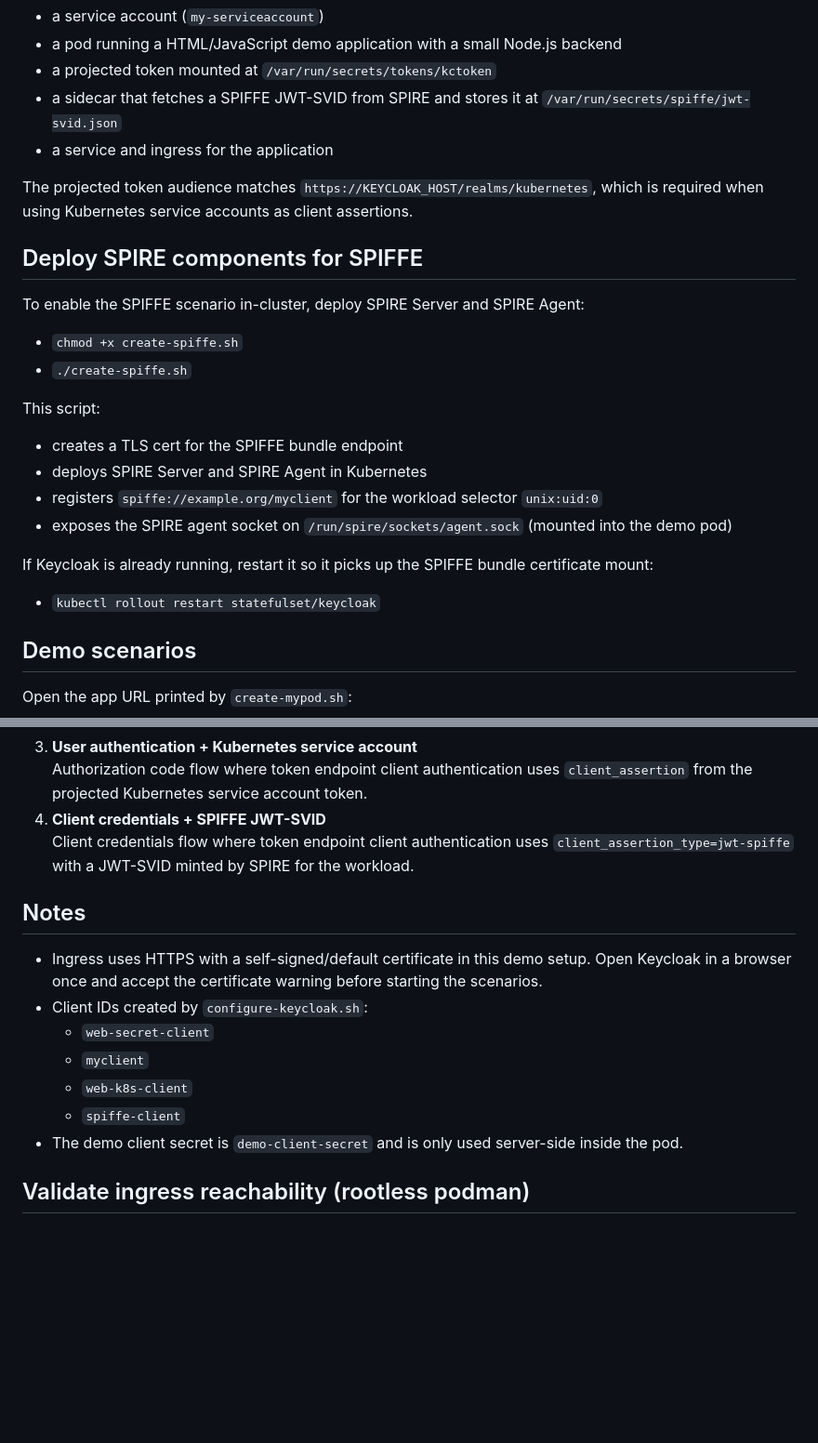
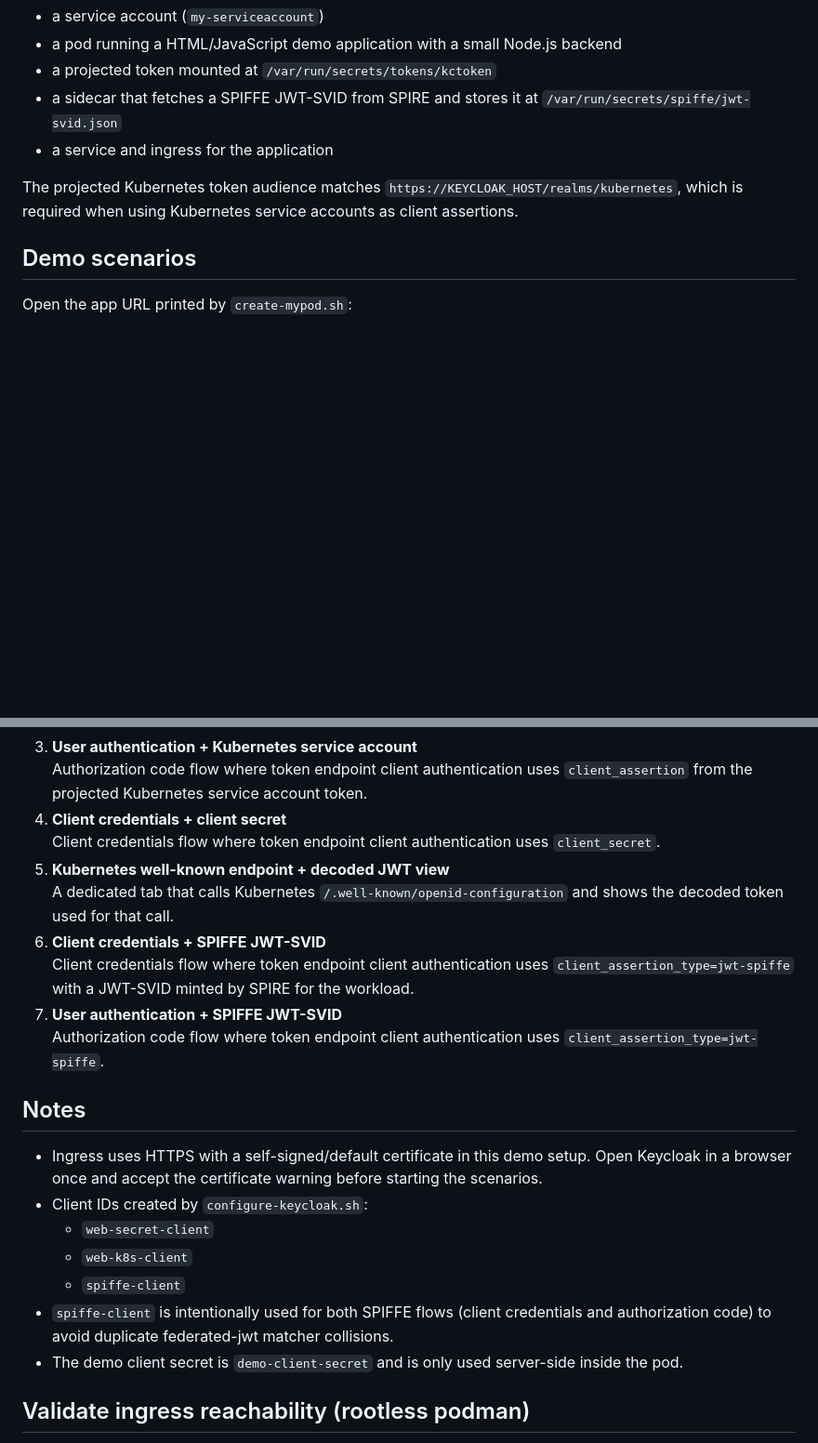
Before and after one commit to rishabhsvats/kubecon-2026, a Markdown page: README.md, 2 parts joined by grey strips. Shown at 93% size. Rendered like a GitHub page; blank space fills up the shorter version.

```diff
--- a/README.md
+++ b/README.md
@@ -56,26 +72,8 @@ This deploys:
 * a sidecar that fetches a SPIFFE JWT-SVID from SPIRE and stores it at `/var/run/secrets/spiffe/jwt-svid.json`
 * a service and ingress for the application
 
-The projected token audience matches `https://KEYCLOAK_HOST/realms/kubernetes`, which is required when using
+The projected Kubernetes token audience matches `https://KEYCLOAK_HOST/realms/kubernetes`, which is required when using
 Kubernetes service accounts as client assertions.
-
-## Deploy SPIRE components for SPIFFE
-
-To enable the SPIFFE scenario in-cluster, deploy SPIRE Server and SPIRE Agent:
-
-* `chmod +x create-spiffe.sh`
-* `./create-spiffe.sh`
-
-This script:
-
-* creates a TLS cert for the SPIFFE bundle endpoint
-* deploys SPIRE Server and SPIRE Agent in Kubernetes
-* registers `spiffe://example.org/myclient` for the workload selector `unix:uid:0`
-* exposes the SPIRE agent socket on `/run/spire/sockets/agent.sock` (mounted into the demo pod)
-
-If Keycloak is already running, restart it so it picks up the SPIFFE bundle certificate mount:
-
-* `kubectl rollout restart statefulset/keycloak`
 
 ## Demo scenarios
 
@@ -93,9 +91,15 @@ The app demonstrates:
 3. **User authentication + Kubernetes service account**
    Authorization code flow where token endpoint client authentication uses `client_assertion` from the projected
    Kubernetes service account token.
-4. **Client credentials + SPIFFE JWT-SVID**
+4. **Client credentials + client secret**
+   Client credentials flow where token endpoint client authentication uses `client_secret`.
+5. **Kubernetes well-known endpoint + decoded JWT view**
+   A dedicated tab that calls Kubernetes `/.well-known/openid-configuration` and shows the decoded token used for that call.
+6. **Client credentials + SPIFFE JWT-SVID**
    Client credentials flow where token endpoint client authentication uses `client_assertion_type=jwt-spiffe` with
    a JWT-SVID minted by SPIRE for the workload.
+7. **User authentication + SPIFFE JWT-SVID**
+   Authorization code flow where token endpoint client authentication uses `client_assertion_type=jwt-spiffe`.
 
 ## Notes
 
@@ -103,9 +107,10 @@ The app demonstrates:
   accept the certificate warning before starting the scenarios.
 * Client IDs created by `configure-keycloak.sh`:
   * `web-secret-client`
-  * `myclient`
   * `web-k8s-client`
   * `spiffe-client`
+* `spiffe-client` is intentionally used for both SPIFFE flows (client credentials and authorization code) to avoid
+  duplicate federated-jwt matcher collisions.
 * The demo client secret is `demo-client-secret` and is only used server-side inside the pod.
 
 ## Validate ingress reachability (rootless podman)
```
Also changed, not shown: other parts of README.md (+19 -31 lines).
